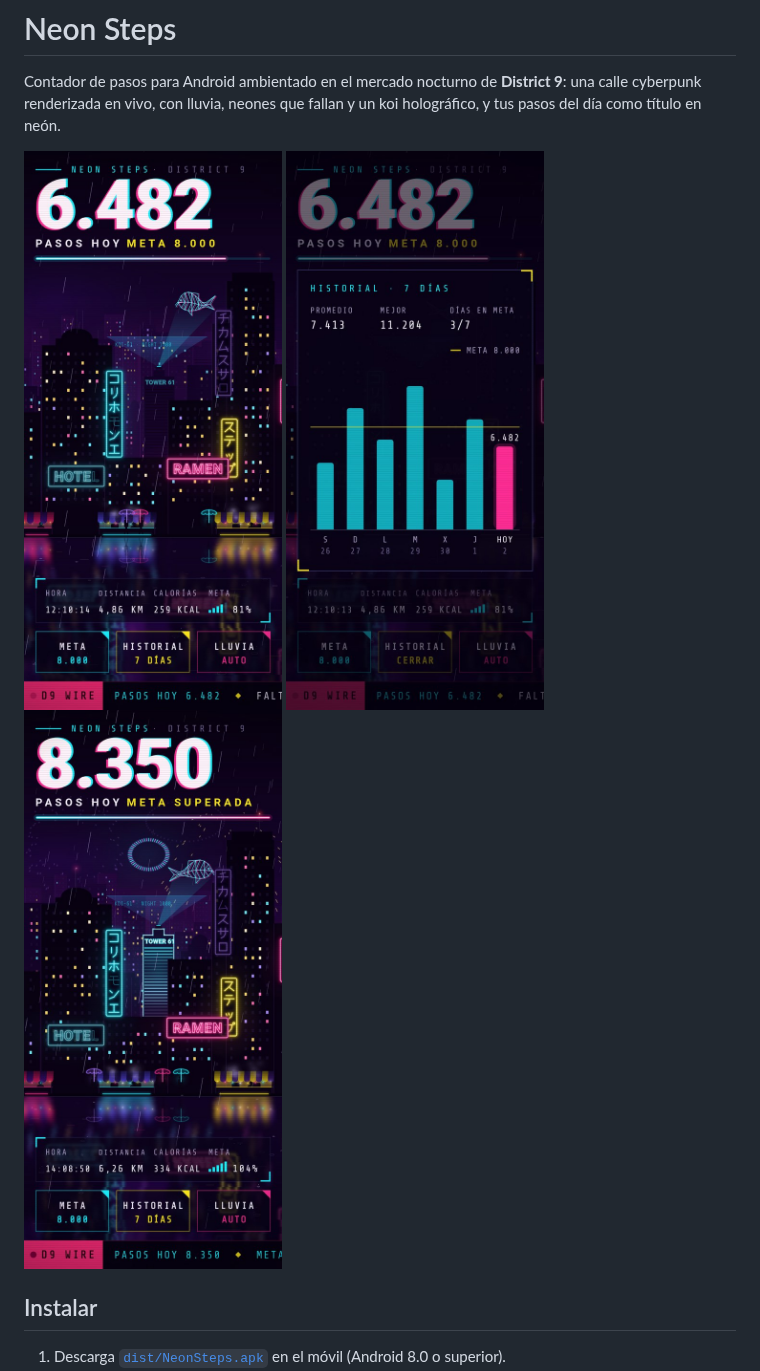
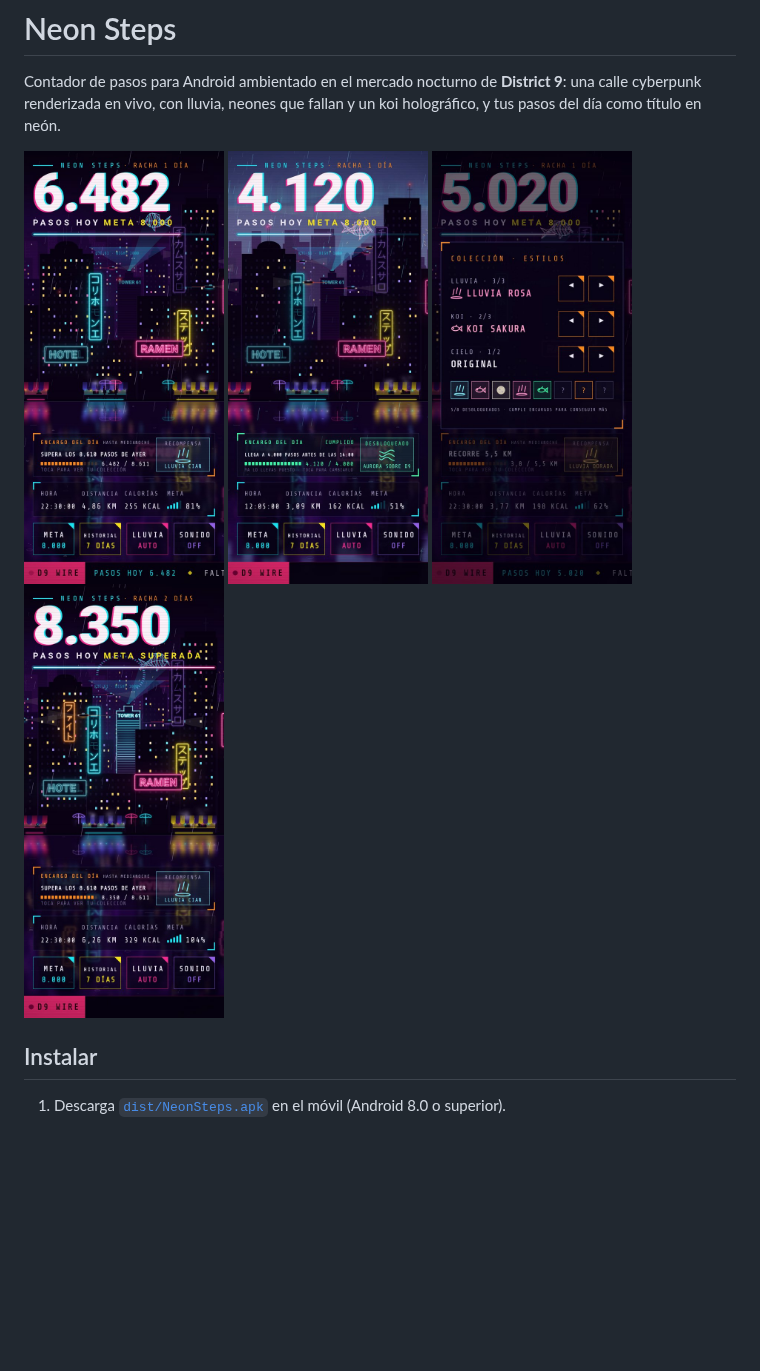
Before and after one commit to alejandromarquesrisso99-arch/testNeon, a Markdown page: README.md, the part around the change. GitHub-like rendering; pictures changed too: docs/goal.jpg, docs/history.jpg (deleted), docs/main.jpg; blank space fills up the shorter version.

```diff
--- a/README.md
+++ b/README.md
@@ -5,9 +5,10 @@ cyberpunk renderizada en vivo, con lluvia, neones que fallan y un koi holográfi
 del día como título en neón.
 
 <p>
-  <img src="docs/main.jpg" width="270" alt="Pantalla principal">
-  <img src="docs/history.jpg" width="270" alt="Historial de 7 días">
-  <img src="docs/goal.jpg" width="270" alt="Meta cumplida: Torre 61 encendida y fuegos artificiales">
+  <img src="docs/main.jpg" width="200" alt="Pantalla principal con el encargo del día">
+  <img src="docs/mission.jpg" width="200" alt="Encargo cumplido: aurora sobre District 9">
+  <img src="docs/styles.jpg" width="200" alt="Colección de estilos">
+  <img src="docs/goal.jpg" width="200" alt="Meta cumplida: Torre 61 encendida y fuegos artificiales">
 </p>
 
 ## Instalar
```
Also changed, not shown: 2 other files.
